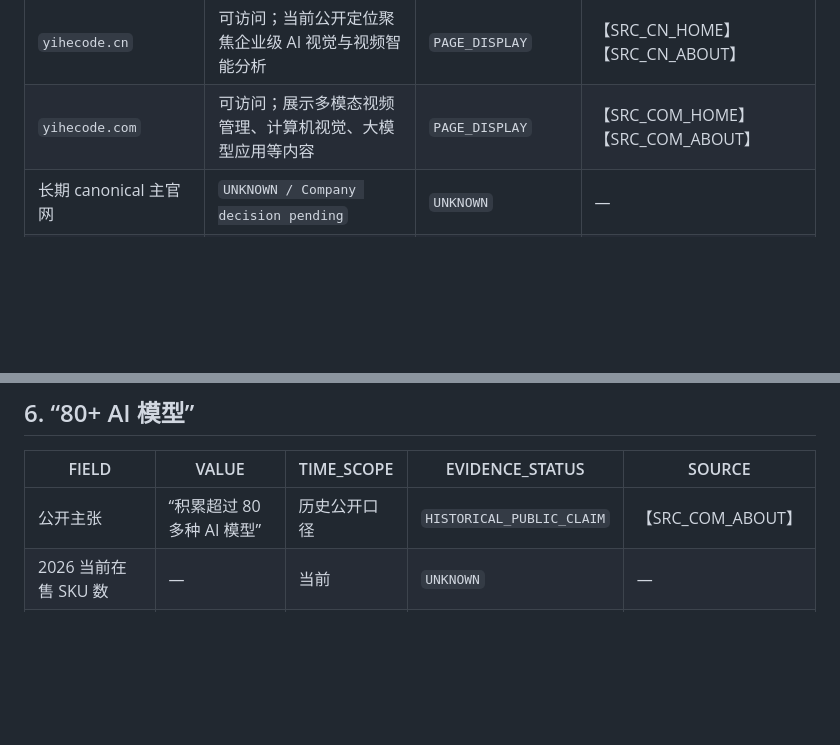
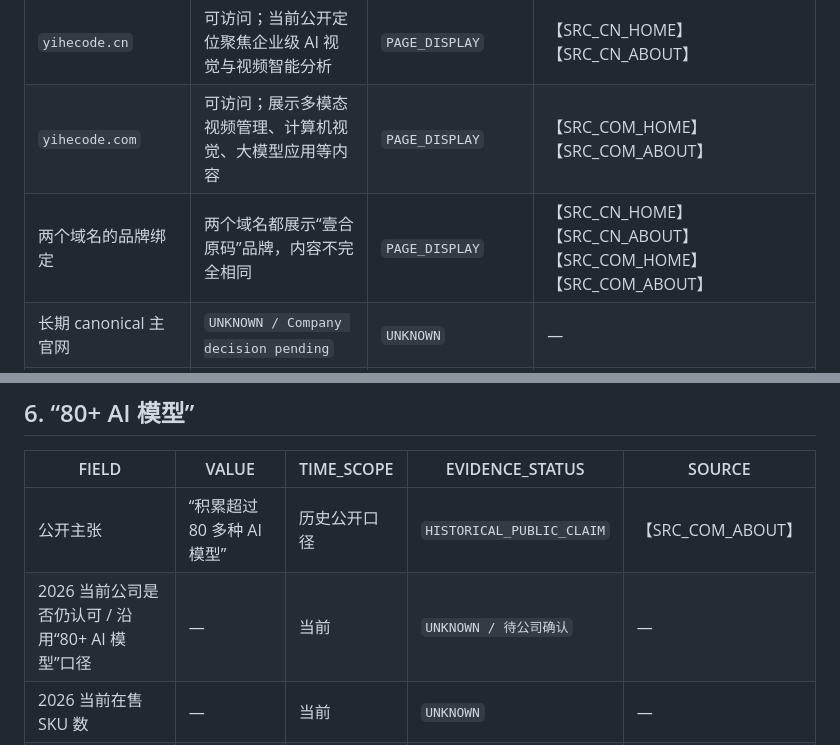
Before and after one commit to urphyshawnnaschr-sketch/clash-, a Markdown page: company-facts/README.md, 2 parts joined by grey strips. Drawn GitHub-style; blank space fills up the shorter version.

Commit message:
research(r3): restore semantic equivalence caveats

```diff
--- a/company-facts/README.md
+++ b/company-facts/README.md
@@ -68,6 +68,7 @@
 |---|---|---|---|
 | `yihecode.cn` | 可访问；当前公开定位聚焦企业级 AI 视觉与视频智能分析 | `PAGE_DISPLAY` | 【SRC_CN_HOME】【SRC_CN_ABOUT】 |
 | `yihecode.com` | 可访问；展示多模态视频管理、计算机视觉、大模型应用等内容 | `PAGE_DISPLAY` | 【SRC_COM_HOME】【SRC_COM_ABOUT】 |
+| 两个域名的品牌绑定 | 两个域名都展示“壹合原码”品牌，内容不完全相同 | `PAGE_DISPLAY` | 【SRC_CN_HOME】【SRC_CN_ABOUT】【SRC_COM_HOME】【SRC_COM_ABOUT】 |
 | 长期 canonical 主官网 | `UNKNOWN / Company decision pending` | `UNKNOWN` | — |
 | 另一域名未来是否保留 / 历史化 / 跳转 | `UNKNOWN / Company decision pending` | `UNKNOWN` | — |
 
@@ -132,6 +133,7 @@
 | FIELD | VALUE | TIME_SCOPE | EVIDENCE_STATUS | SOURCE |
 |---|---|---|---|---|
 | 公开主张 | “积累超过 80 多种 AI 模型” | 历史公开口径 | `HISTORICAL_PUBLIC_CLAIM` | 【SRC_COM_ABOUT】 |
+| 2026 当前公司是否仍认可 / 沿用“80+ AI 模型”口径 | — | 当前 | `UNKNOWN / 待公司确认` | — |
 | 2026 当前在售 SKU 数 | — | 当前 | `UNKNOWN` | — |
 | 2026 当前已部署模型数 | — | 当前 | `UNKNOWN` | — |
 | 2026 当前仍维护模型数 | — | 当前 | `UNKNOWN` | — |
```
